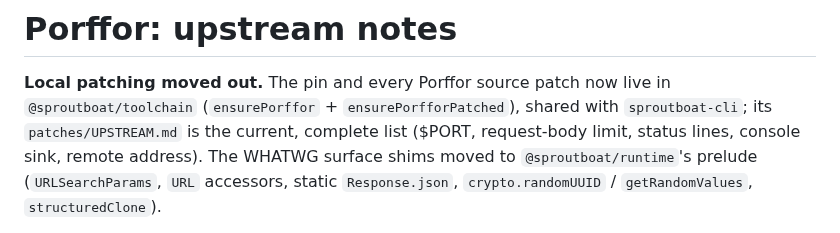
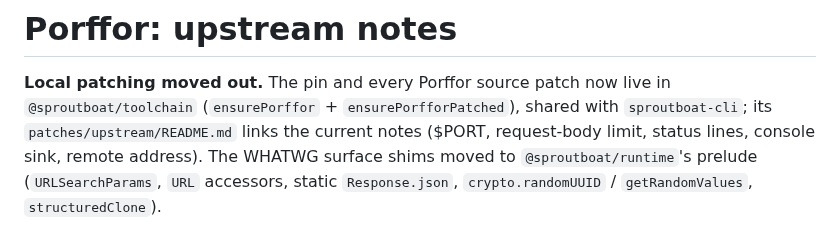
Before and after one commit to baronunread/sproutboat, a Markdown page: patches/UPSTREAM.md, the part around the change. Drawn GitHub-style.

Commit message:
docs: point to CLI upstream notes index

```diff
--- a/patches/UPSTREAM.md
+++ b/patches/UPSTREAM.md
@@ -2,8 +2,8 @@
 
 **Local patching moved out.** The pin and every Porffor source patch now live in
 `@sproutboat/toolchain` (`ensurePorffor` + `ensurePorfforPatched`), shared with
-`sproutboat-cli`; its `patches/UPSTREAM.md` is the current, complete list ($PORT,
-request-body limit, status lines, console sink, remote address). The WHATWG
+`sproutboat-cli`; its `patches/upstream/README.md` links the current notes
+($PORT, request-body limit, status lines, console sink, remote address). The WHATWG
 surface shims moved to `@sproutboat/runtime`'s prelude
 (`URLSearchParams`, `URL` accessors, static `Response.json`, `crypto.randomUUID`
 / `getRandomValues`, `structuredClone`).
```
